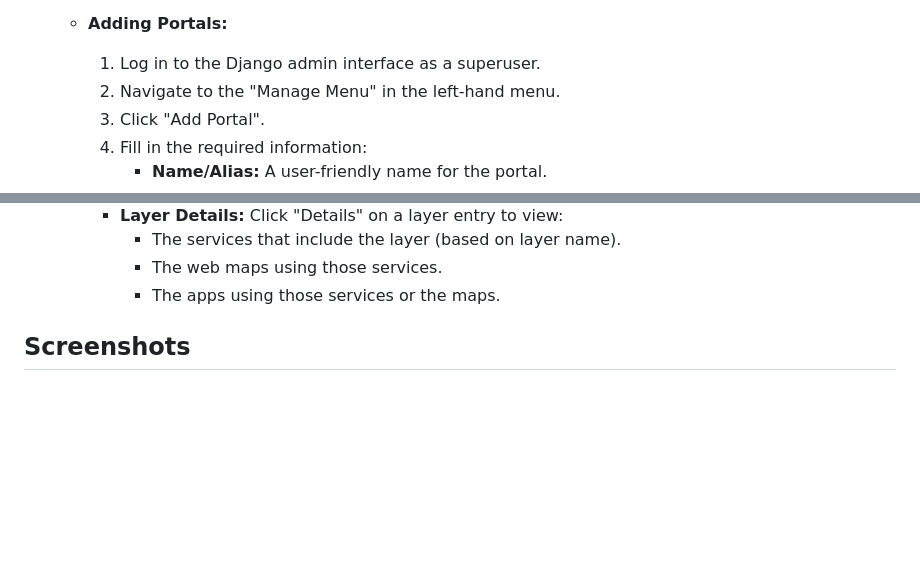
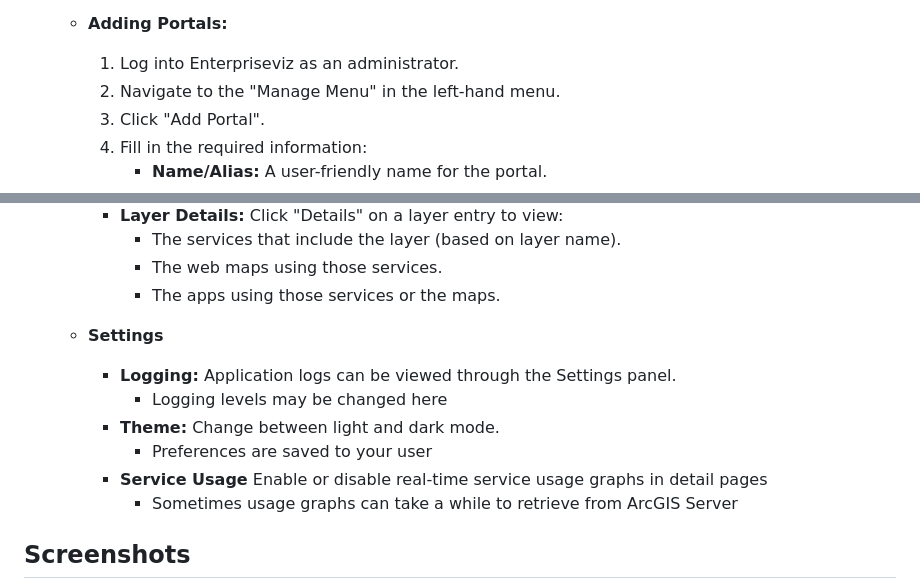
Before and after one commit to djantz/enterpriseviz, a Markdown page: README.md, 2 parts joined by grey strips. GitHub-like rendering; blank space fills up the shorter version.

Commit message:
Updated README.md with Settings and logging information

```diff
--- a/README.md
+++ b/README.md
@@ -81,7 +81,7 @@ Once you've configured the `.env` files, you can deploy EnterpriseViz using Dock
 
     *   **Adding Portals:**
 
-        1.  Log in to the Django admin interface as a superuser.
+        1.  Log into Enterpriseviz as an administrator.
         2.  Navigate to the "Manage Menu" in the left-hand menu.
         3.  Click "Add Portal".
         4.  Fill in the required information:
@@ -127,6 +127,15 @@ Once you've configured the `.env` files, you can deploy EnterpriseViz using Dock
             *   The services that include the layer (based on layer name).
             *   The web maps using those services.
             *   The apps using those services or the maps.
+
+    *   **Settings**
+
+        *   **Logging:** Application logs can be viewed through the Settings panel.
+             *   Logging levels may be changed here
+        *   **Theme:** Change between light and dark mode.
+             *   Preferences are saved to your user
+        *   **Service Usage** Enable or disable real-time service usage graphs in detail pages
+             *   Sometimes usage graphs can take a while to retrieve from ArcGIS Server
 
 
 ## Screenshots
```
